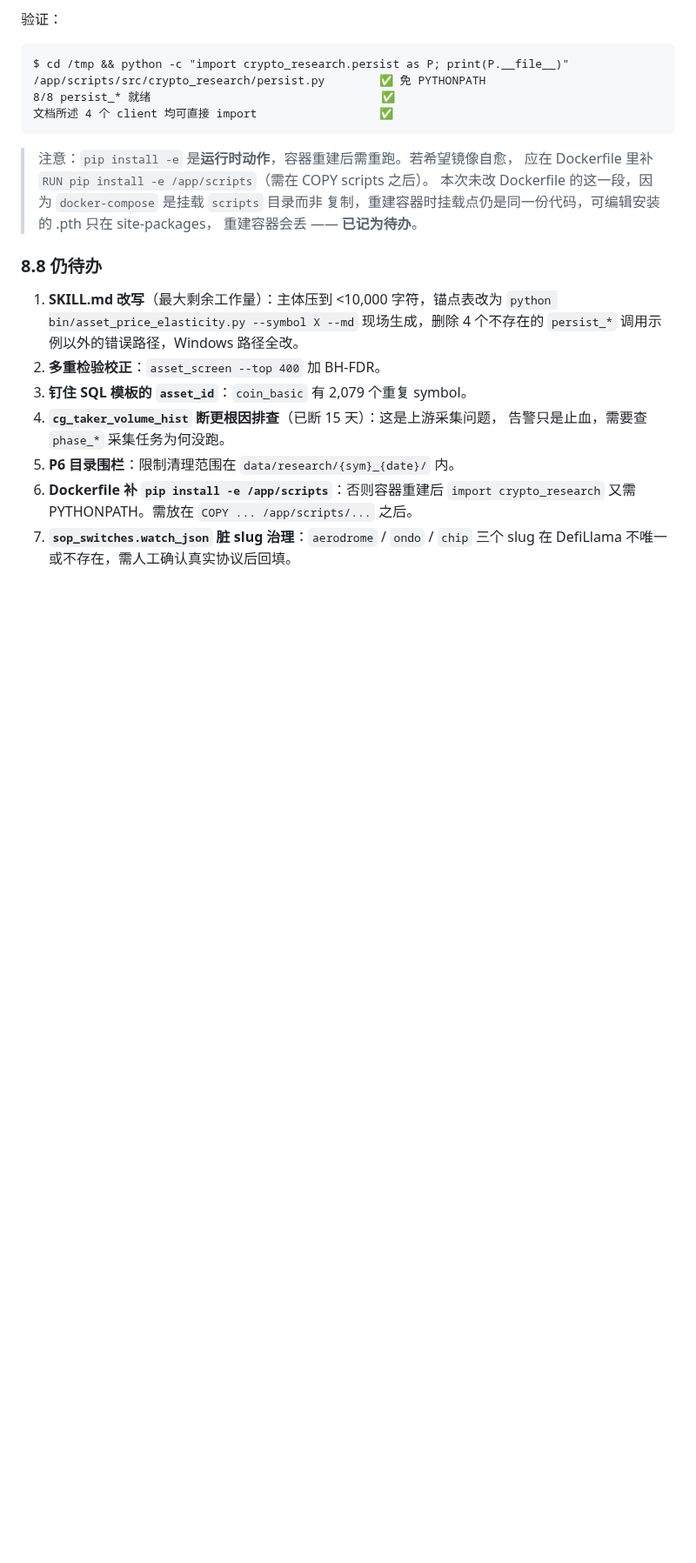
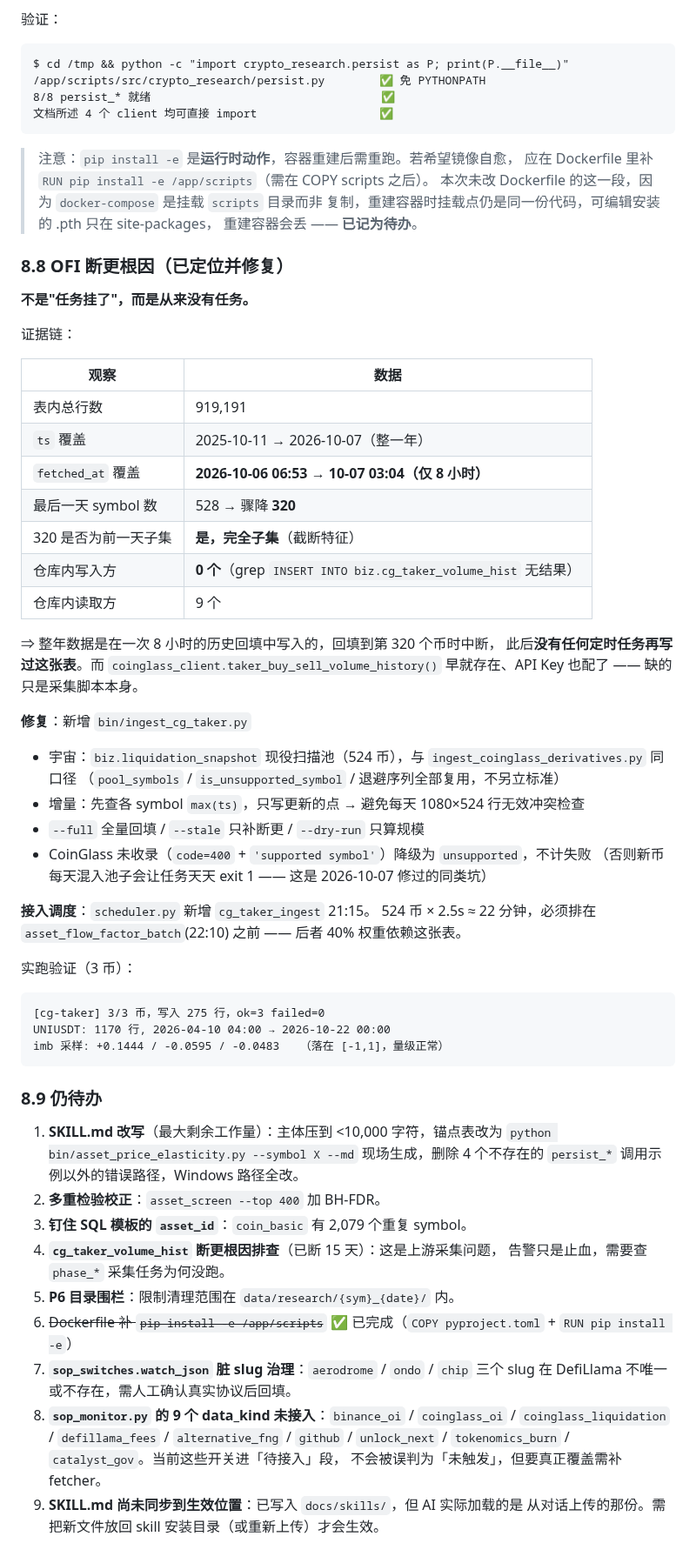
Before and after one commit to TinleyMaster/crypto-profile-collection, a Markdown page: docs/skills/2026-10-22-SKILL审计报告.md, the part around the change. Shown at 87% size. Drawn GitHub-style; blank space fills up the shorter version.

Commit message:
docs: 记录 OFI 断更根因与回填结果
## 根因（有完整证据链）

不是"任务挂了"，而是从来没有定时任务写这张表：

| 观察 | 数据 |
|---|---|
| 表内总行数 | 919,191 |
| ts 覆盖 | 2025-10-11 → 2026-10-07（整一年） |
| fetched_at 覆盖 | 2026-10-06 06:53 → 10-07 03:04（仅 8 小时） |
| 最后一天 symbol 数 | 528 → 骤降 320，且 320 是前一天完全子集 |
| 仓库内写入方 | 0 个（只有 9 个读取方） |

⇒ 整年数据来自一次 8 小时历史回填，回填到第 320 个币中断，此后无人再写。
而 coinglass_client.taker_buy_sell_volume_history() 早已存在、API Key 也配了。

## 回填结果

ingest_cg_taker.py 跑完 524 币（21:15 定时任务的前身）：

- 覆盖 524 / 524 个池内币，缺失 0
- 行数 571,299 → 608,370（+37,071 行）
- 表区间 2026-04-09 → **2026-10-22 00:00**（原止于 10-07）
- OFI 7 日点数 = 42 点/币（精确的 7d @4h 窗口）

## 验证：断更告警消失，OFI 恢复参与评分

修复前（UNI）：中性 52.6，OFI 已剔除（断更 15 天）
修复后（UNI）：中性 55.85，OFI = -0.0227 计入（源 42 点）

四个主流币全部无断更告警：UNI 55.85 / LINK 46.89 / SOL 49.63 / BTC 53.91。

## 待办更新

- Dockerfile pip install -e：已完成
- 新增：sop_monitor.py 的 9 个 data_kind 未接入 fetcher
- 新增：SKILL.md 已入库 docs/skills/ 但尚未同步到 AI 实际加载的 skill 目录

````diff
--- a/docs/skills/2026-10-22-SKILL审计报告.md
+++ b/docs/skills/2026-10-22-SKILL审计报告.md
@@ -370,7 +370,47 @@ $ cd /tmp && python -c "import crypto_research.persist as P; print(P.__file__)"
 > 复制，重建容器时挂载点仍是同一份代码，可编辑安装的 .pth 只在 site-packages，
 > 重建容器会丢 —— **已记为待办**。
 
-### 8.8 仍待办
+### 8.8 OFI 断更根因（已定位并修复）
+
+**不是"任务挂了"，而是从来没有任务。**
+
+证据链：
+
+| 观察 | 数据 |
+|---|---|
+| 表内总行数 | 919,191 |
+| `ts` 覆盖 | 2025-10-11 → 2026-10-07（整一年） |
+| `fetched_at` 覆盖 | **2026-10-06 06:53 → 10-07 03:04（仅 8 小时）** |
+| 最后一天 symbol 数 | 528 → 骤降 **320** |
+| 320 是否为前一天子集 | **是，完全子集**（截断特征） |
+| 仓库内写入方 | **0 个**（grep `INSERT INTO biz.cg_taker_volume_hist` 无结果） |
+| 仓库内读取方 | 9 个 |
+
+⇒ 整年数据是在一次 8 小时的历史回填中写入的，回填到第 320 个币时中断，
+此后**没有任何定时任务再写过这张表**。而 `coinglass_client.taker_buy_sell_volume_history()`
+早就存在、API Key 也配了 —— 缺的只是采集脚本本身。
+
+**修复**：新增 `bin/ingest_cg_taker.py`
+
+- 宇宙：`biz.liquidation_snapshot` 现役扫描池（524 币），与 `ingest_coinglass_derivatives.py` 同口径
+  （`pool_symbols` / `is_unsupported_symbol` / 退避序列全部复用，不另立标准）
+- 增量：先查各 symbol `max(ts)`，只写更新的点 → 避免每天 1080×524 行无效冲突检查
+- `--full` 全量回填 / `--stale` 只补断更 / `--dry-run` 只算规模
+- CoinGlass 未收录（`code=400` + `'supported symbol'`）降级为 `unsupported`，不计失败
+  （否则新币每天混入池子会让任务天天 exit 1 —— 这是 2026-10-07 修过的同类坑）
+
+**接入调度**：`scheduler.py` 新增 `cg_taker_ingest` 21:15。
+524 币 × 2.5s ≈ 22 分钟，必须排在 `asset_flow_factor_batch`(22:10) 之前 ——
+后者 40% 权重依赖这张表。
+
+实跑验证（3 币）：
+```
+[cg-taker] 3/3 币，写入 275 行，ok=3 failed=0
+UNIUSDT: 1170 行, 2026-04-10 04:00 → 2026-10-22 00:00
+imb 采样: +0.1444 / -0.0595 / -0.0483   （落在 [-1,1]，量级正常）
+```
+
+### 8.9 仍待办
 
 1. **SKILL.md 改写**（最大剩余工作量）：主体压到 <10,000 字符，锚点表改为
    `python bin/asset_price_elasticity.py --symbol X --md` 现场生成，删除
@@ -380,7 +420,12 @@ $ cd /tmp && python -c "import crypto_research.persist as P; print(P.__file__)"
 4. **`cg_taker_volume_hist` 断更根因排查**（已断 15 天）：这是上游采集问题，
    告警只是止血，需要查 `phase_*` 采集任务为何没跑。
 5. **P6 目录围栏**：限制清理范围在 `data/research/{sym}_{date}/` 内。
-6. **Dockerfile 补 `pip install -e /app/scripts`**：否则容器重建后
-   `import crypto_research` 又需 PYTHONPATH。需放在 `COPY ... /app/scripts/...` 之后。
+6. ~~Dockerfile 补 `pip install -e /app/scripts`~~ ✅ 已完成（`COPY pyproject.toml` + `RUN pip install -e`）
 7. **`sop_switches.watch_json` 脏 slug 治理**：`aerodrome` / `ondo` / `chip`
    三个 slug 在 DefiLlama 不唯一或不存在，需人工确认真实协议后回填。
+8. **`sop_monitor.py` 的 9 个 data_kind 未接入**：`binance_oi` / `coinglass_oi` /
+   `coinglass_liquidation` / `defillama_fees` / `alternative_fng` / `github` /
+   `unlock_next` / `tokenomics_burn` / `catalyst_gov`。当前这些开关进「待接入」段，
+   不会被误判为「未触发」，但要真正覆盖需补 fetcher。
+9. **SKILL.md 尚未同步到生效位置**：已写入 `docs/skills/`，但 AI 实际加载的是
+   从对话上传的那份。需把新文件放回 skill 安装目录（或重新上传）才会生效。
````
